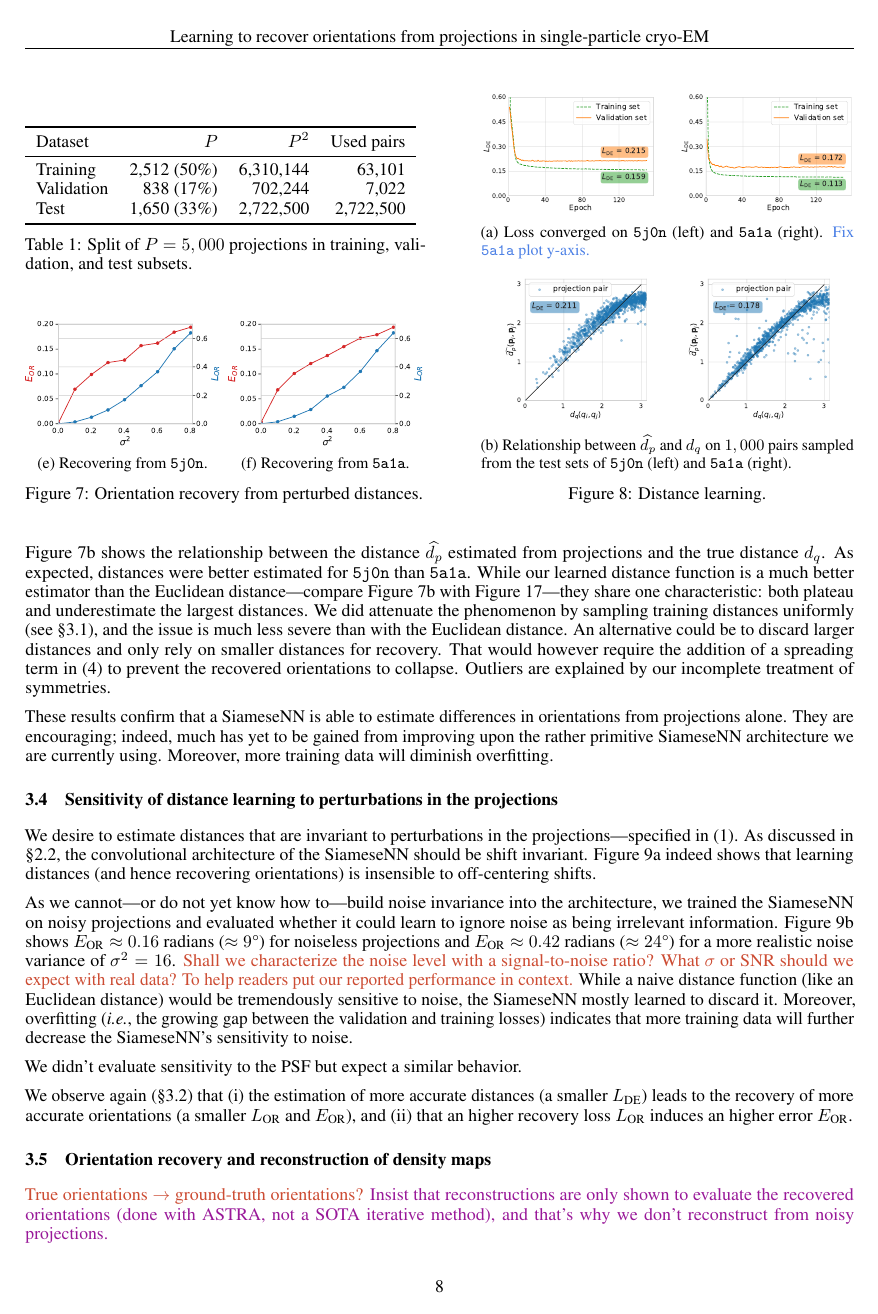
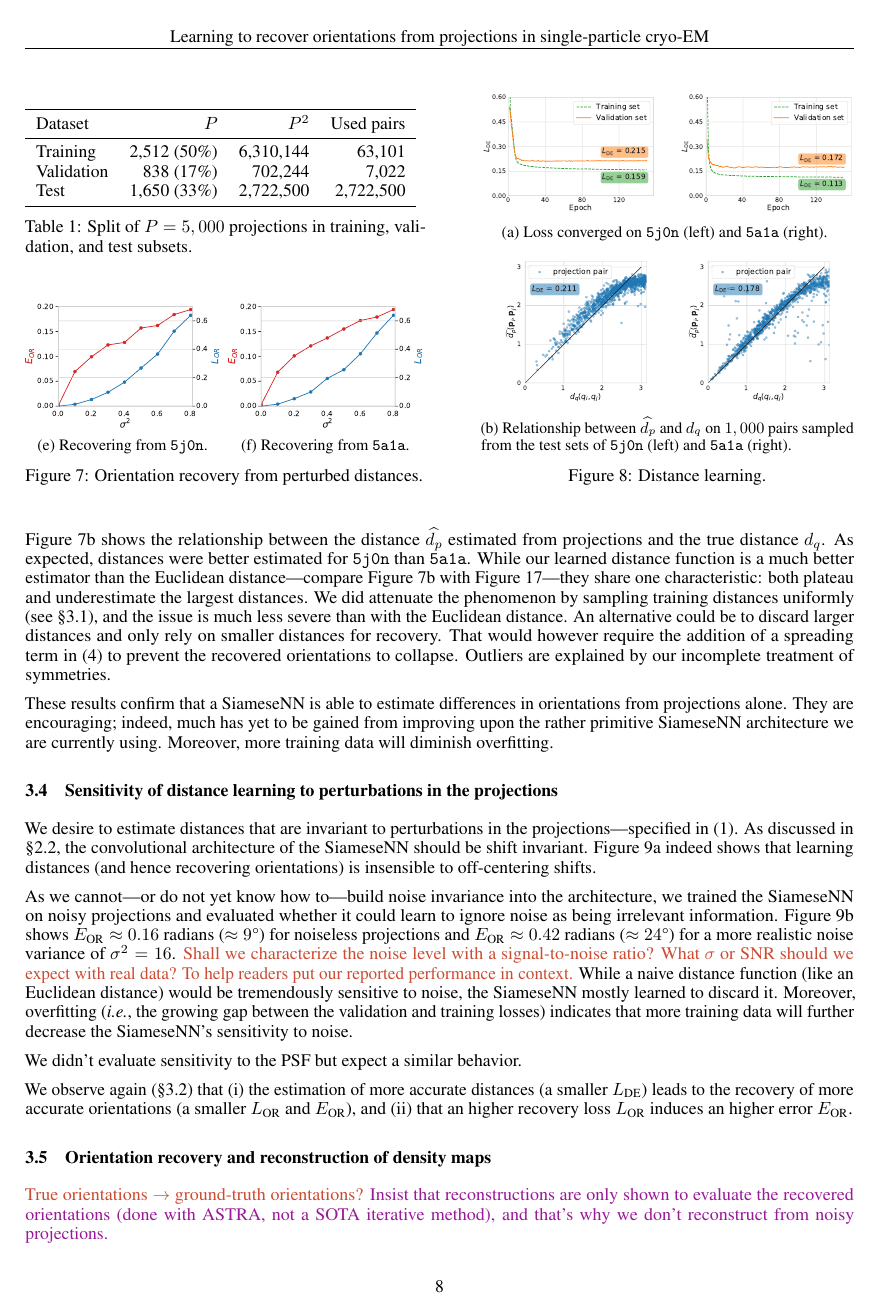
Before and after one commit to mdeff/paper-cryoem-orientation-recovery, a LaTeX paper (main.tex, which reads sections/3_results.tex): page 8 of 17. Compiled offline with pdfLaTeX.

Commit message:
Update on Overleaf.

```diff
--- a/sections/3_results.tex
+++ b/sections/3_results.tex
@@ -216,7 +216,7 @@ Moreover, we observe that the loss $L_\text{OR}$ from \eqnref{orientation-recove
             %\includegraphics[width=0.47\linewidth]{figures/de_5a1a_quartercov_uniformS2.pdf}
             \includegraphics[width=0.47\linewidth]{figures/de_5a1a_last.pdf}  % latest correct quarter coverage - 2, 1, 0.4, but dPdQ was ran on full, now run it on quarter only
             \caption{Loss converged on \texttt{5j0n} (left) and \texttt{5a1a} (right).
-            \banjac{Fix \texttt{5a1a} plot y-axis.}
+            % \banjac{Fix \texttt{5a1a} plot y-axis.}
             \vspace{0.8em}}%
             \label{fig:distance-learning:loss}
         \end{subfigure}
```
